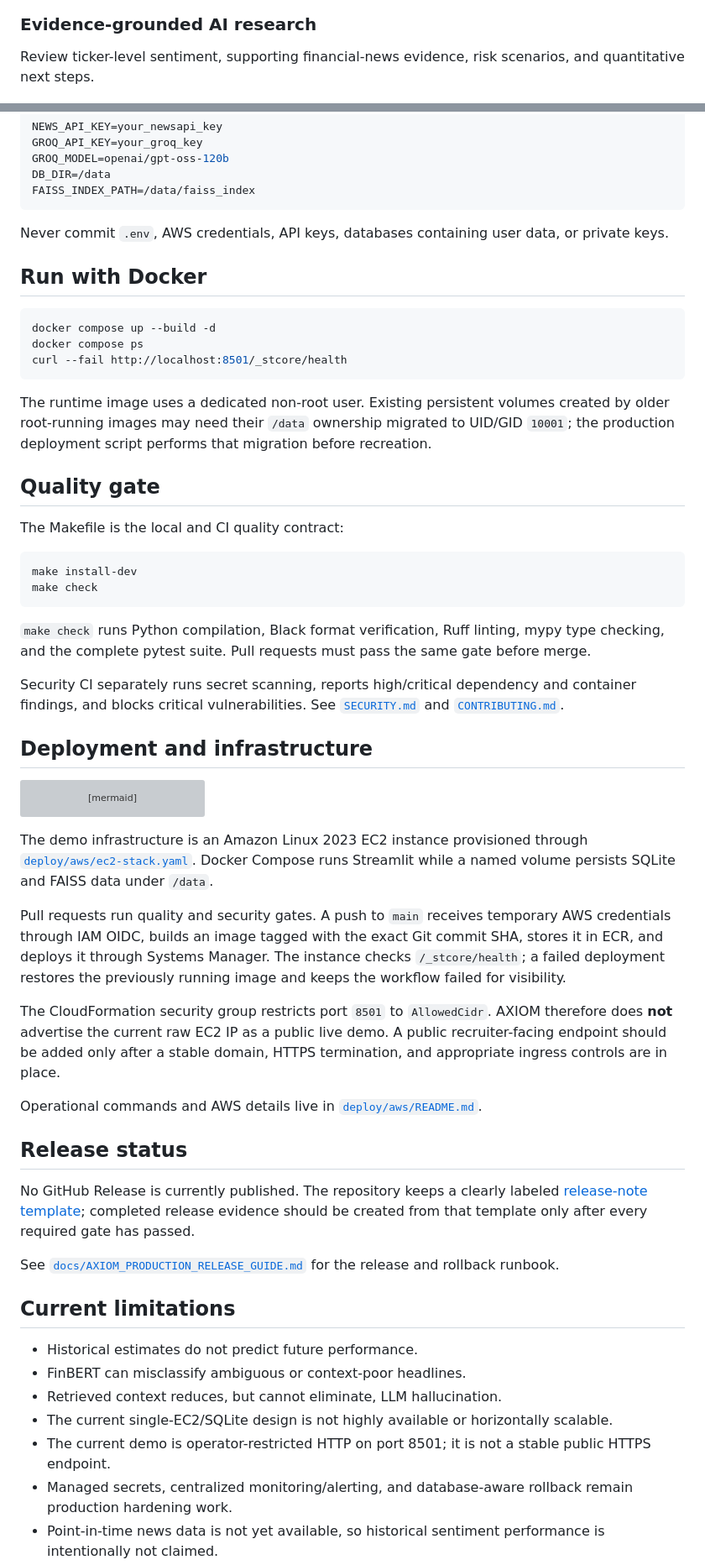
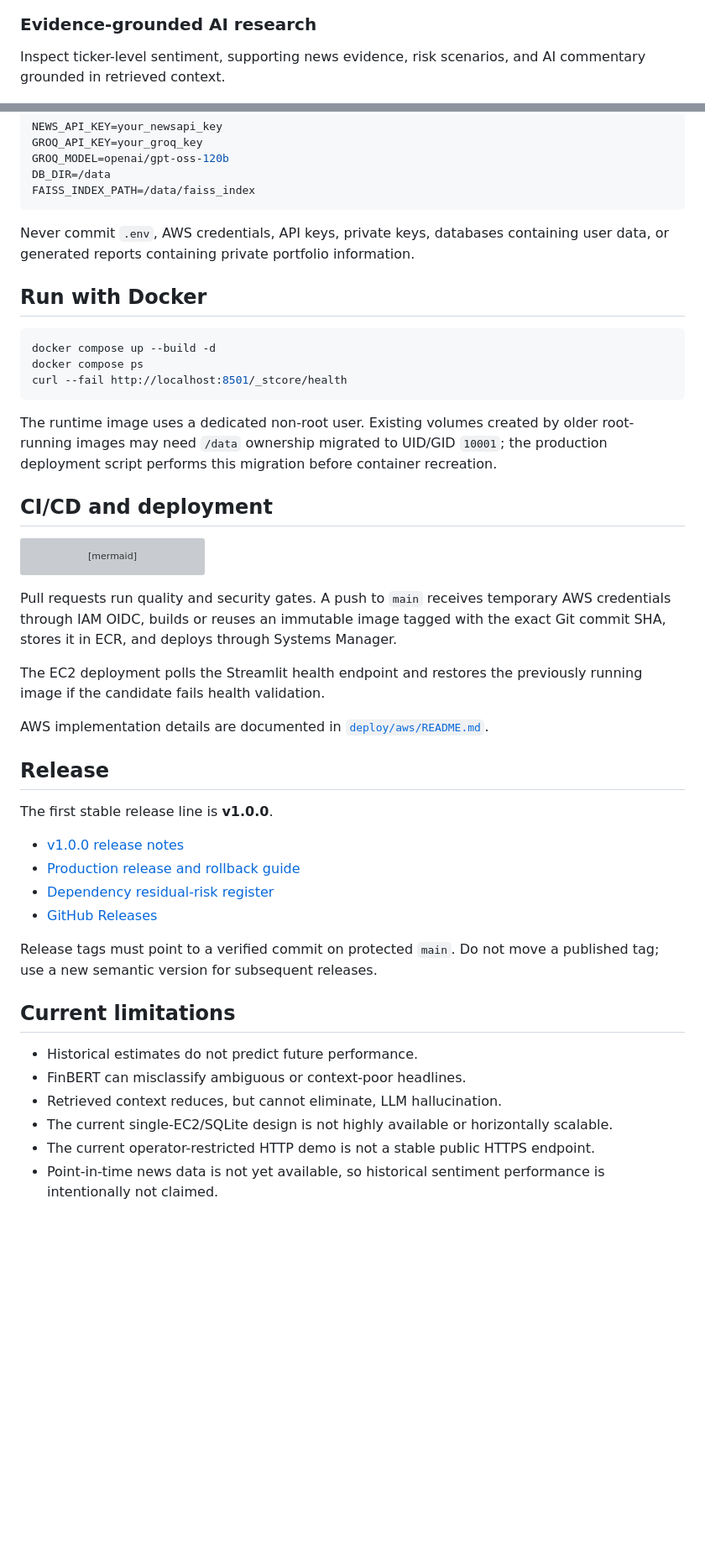
Before and after one commit to jonathan205746/AXIOM-Portfolio-Intelligence, a Markdown page: README.md, 2 parts joined by grey strips. Shown at 84% size. GitHub-like rendering; blank space fills up the shorter version; grey boxes are pictures that could not be loaded.

````diff
--- a/README.md
+++ b/README.md
@@ -60,7 +67,7 @@ Inspect Value at Risk, maximum drawdown, concentration, correlation, volatility,
 
 ### Evidence-grounded AI research
 
-Review ticker-level sentiment, supporting financial-news evidence, risk scenarios, and quantitative next steps.
+Inspect ticker-level sentiment, supporting news evidence, risk scenarios, and AI commentary grounded in retrieved context.
 
 ![AI research commentary](docs/screenshots/05-ai-research.png)
 
@@ -169,7 +189,7 @@ DB_DIR=/data
 FAISS_INDEX_PATH=/data/faiss_index
 ```
 
-Never commit `.env`, AWS credentials, API keys, databases containing user data, or private keys.
+Never commit `.env`, AWS credentials, API keys, private keys, databases containing user data, or generated reports containing private portfolio information.
 
 ## Run with Docker
 
@@ -179,22 +199,9 @@ docker compose ps
 curl --fail http://localhost:8501/_stcore/health
 ```
 
-The runtime image uses a dedicated non-root user. Existing persistent volumes created by older root-running images may need their `/data` ownership migrated to UID/GID `10001`; the production deployment script performs that migration before recreation.
+The runtime image uses a dedicated non-root user. Existing volumes created by older root-running images may need `/data` ownership migrated to UID/GID `10001`; the production deployment script performs this migration before container recreation.
 
-## Quality gate
-
-The Makefile is the local and CI quality contract:
-
-```bash
-make install-dev
-make check
-```
-
-`make check` runs Python compilation, Black format verification, Ruff linting, mypy type checking, and the complete pytest suite. Pull requests must pass the same gate before merge.
-
-Security CI separately runs secret scanning, reports high/critical dependency and container findings, and blocks critical vulnerabilities. See [`SECURITY.md`](SECURITY.md) and [`CONTRIBUTING.md`](CONTRIBUTING.md).
-
-## Deployment and infrastructure
+## CI/CD and deployment
 
 ```mermaid
 flowchart LR
@@ -204,19 +211,22 @@ flowchart LR
     S --> C["Docker on EC2"]
 ```
 
-The demo infrastructure is an Amazon Linux 2023 EC2 instance provisioned through [`deploy/aws/ec2-stack.yaml`](deploy/aws/ec2-stack.yaml). Docker Compose runs Streamlit while a named volume persists SQLite and FAISS data under `/data`.
+Pull requests run quality and security gates. A push to `main` receives temporary AWS credentials through IAM OIDC, builds or reuses an immutable image tagged with the exact Git commit SHA, stores it in ECR, and deploys through Systems Manager.
 
-Pull requests run quality and security gates. A push to `main` receives temporary AWS credentials through IAM OIDC, builds an image tagged with the exact Git commit SHA, stores it in ECR, and deploys it through Systems Manager. The instance checks `/_stcore/health`; a failed deployment restores the previously running image and keeps the workflow failed for visibility.
+The EC2 deployment polls the Streamlit health endpoint and restores the previously running image if the candidate fails health validation.
 
-The CloudFormation security group restricts port `8501` to `AllowedCidr`. AXIOM therefore does **not** advertise the current raw EC2 IP as a public live demo. A public recruiter-facing endpoint should be added only after a stable domain, HTTPS termination, and appropriate ingress controls are in place.
+AWS implementation details are documented in [`deploy/aws/README.md`](deploy/aws/README.md).
 
-Operational commands and AWS details live in [`deploy/aws/README.md`](deploy/aws/README.md).
+## Release
 
-## Release status
+The first stable release line is **v1.0.0**.
 
-No GitHub Release is currently published. The repository keeps a clearly labeled [release-note template](docs/release-notes-template.md); completed release evidence should be created from that template only after every required gate has passed.
+- [v1.0.0 release notes](docs/release-notes-v1.0.0.md)
+- [Production release and rollback guide](docs/AXIOM_PRODUCTION_RELEASE_GUIDE.md)
+- [Dependency residual-risk register](docs/security/dependency-risk-register.md)
+- [GitHub Releases](https://github.com/Parmodk2310/AI-Powered-Portfolio-Optimizer/releases)
 
-See [`docs/AXIOM_PRODUCTION_RELEASE_GUIDE.md`](docs/AXIOM_PRODUCTION_RELEASE_GUIDE.md) for the release and rollback runbook.
+Release tags must point to a verified commit on protected `main`. Do not move a published tag; use a new semantic version for subsequent releases.
 
 ## Current limitations
 
@@ -224,6 +234,5 @@ See [`docs/AXIOM_PRODUCTION_RELEASE_GUIDE.md`](docs/AXIOM_PRODUCTION_RELEASE_GUI
 - FinBERT can misclassify ambiguous or context-poor headlines.
 - Retrieved context reduces, but cannot eliminate, LLM hallucination.
 - The current single-EC2/SQLite design is not highly available or horizontally scalable.
-- The current demo is operator-restricted HTTP on port 8501; it is not a stable public HTTPS endpoint.
-- Managed secrets, centralized monitoring/alerting, and database-aware rollback remain production hardening work.
+- The current operator-restricted HTTP demo is not a stable public HTTPS endpoint.
 - Point-in-time news data is not yet available, so historical sentiment performance is intentionally not claimed.
````
Also changed, not shown: other parts of README.md (+81 -74 lines).
